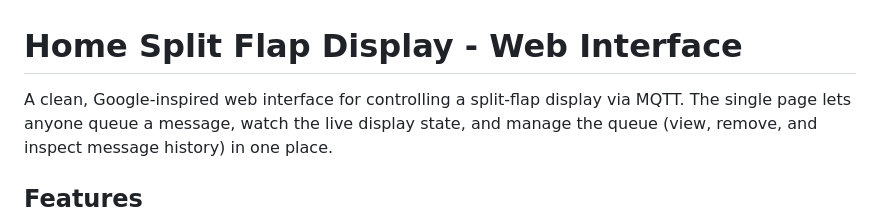
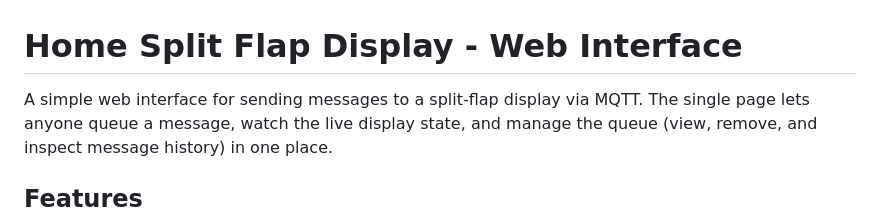
Before and after one commit to kinonn/split-flap-display-web, a Markdown page: README.md, the part around the change. GitHub-like rendering.

```diff
--- a/README.md
+++ b/README.md
@@ -1,6 +1,6 @@
 # Home Split Flap Display - Web Interface
 
-A clean, Google-inspired web interface for controlling a split-flap display via MQTT.
+A simple web interface for sending messages to a split-flap display via MQTT.
 The single page lets anyone queue a message, watch the live display state, and
 manage the queue (view, remove, and inspect message history) in one place.
 
```
